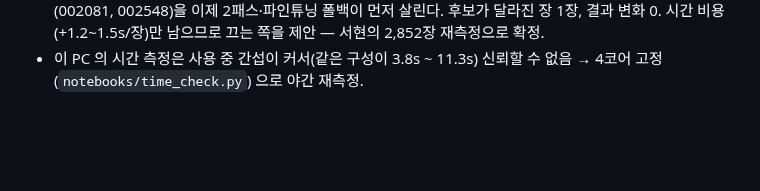
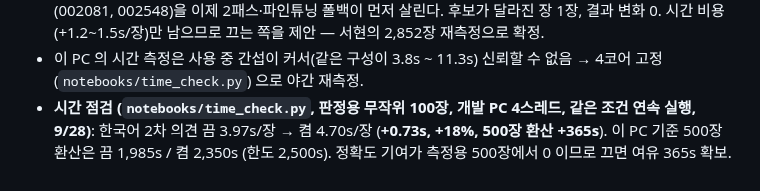
Before and after one commit to LEEbyeongchul/itda3-CODE-subway, a Markdown page: docs/실험_기록.md, the part around the change. GitHub-like rendering; blank space fills up the shorter version.

Commit message:
docs: 시간 점검 — KO_LINE +0.73s/장(+18%), 500장 환산 +365s
Co-Authored-By: Claude Fable 5.1 <noreply@anthropic.com>

```diff
--- a/docs/실험_기록.md
+++ b/docs/실험_기록.md
@@ -199,3 +199,4 @@
 - **9/28 최신 통합본 (서현 9/28 규칙 4개 포함) 측정용 500장: 86.2% / 필드평균 90.8%** (예선 84.2 / 88.8, 9/26 통합 85.2). 9/26 통합 대비 +6/−1. 층별 small 83.7 · mid 89.5 · large 86.7, 병기 51장 78.4%. 미인식 15, 정밀도 88.9%. 예측: `results/pred500_2026-09-28_merged.csv`.
 - **한국어 2차 의견(ITDA_KO_LINE)은 최신 규칙 위에서 측정용 500장 0/0**: 9/26 통합에서 KO 가 살리던 2장(002081, 002548)을 이제 2패스·파인튜닝 폴백이 먼저 살린다. 후보가 달라진 장 1장, 결과 변화 0. 시간 비용(+1.2~1.5s/장)만 남으므로 끄는 쪽을 제안 — 서현의 2,852장 재측정으로 확정.
 - 이 PC 의 시간 측정은 사용 중 간섭이 커서(같은 구성이 3.8s ~ 11.3s) 신뢰할 수 없음 → 4코어 고정(`notebooks/time_check.py`) 으로 야간 재측정.
+- **시간 점검 (`notebooks/time_check.py`, 판정용 무작위 100장, 개발 PC 4스레드, 같은 조건 연속 실행, 9/28)**: 한국어 2차 의견 끔 3.97s/장 → 켬 4.70s/장 (**+0.73s, +18%, 500장 환산 +365s**). 이 PC 기준 500장 환산은 끔 1,985s / 켬 2,350s (한도 2,500s). 정확도 기여가 측정용 500장에서 0 이므로 끄면 여유 365s 확보.
```
